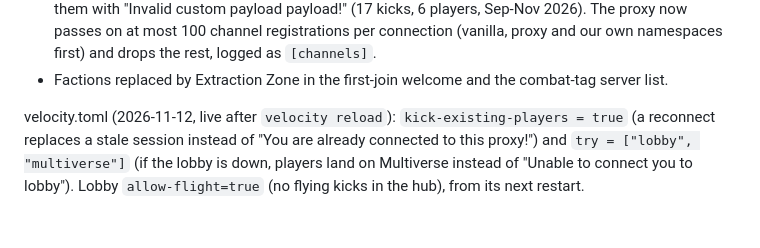
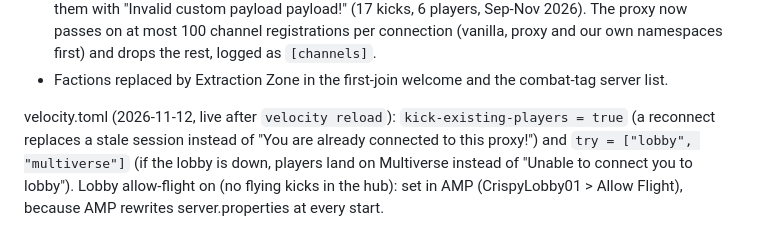
Before and after one commit to polysilicon/CSNV, a Markdown page: proxy/README.md, the part around the change. Rendered like a GitHub page.

Commit message:
Proxy notes: lobby allow-flight is an AMP setting
Co-Authored-By: Claude Opus 5.5 <noreply@anthropic.com>
Claude-Session: https://claude.ai/code/session_01JWMwaZ6aN16vVvB72PVUrn

```diff
--- a/proxy/README.md
+++ b/proxy/README.md
@@ -80,5 +80,5 @@ Deploy (files are staged under inactive names):
 
 velocity.toml (2026-11-12, live after `velocity reload`): `kick-existing-players = true` (a reconnect replaces a stale
 session instead of "You are already connected to this proxy!") and `try = ["lobby", "multiverse"]` (if the lobby is
-down, players land on Multiverse instead of "Unable to connect you to lobby"). Lobby `allow-flight=true` (no flying
-kicks in the hub), from its next restart.
+down, players land on Multiverse instead of "Unable to connect you to lobby"). Lobby allow-flight on (no flying kicks in the
+hub): set in AMP (CrispyLobby01 > Allow Flight), because AMP rewrites server.properties at every start.
```
